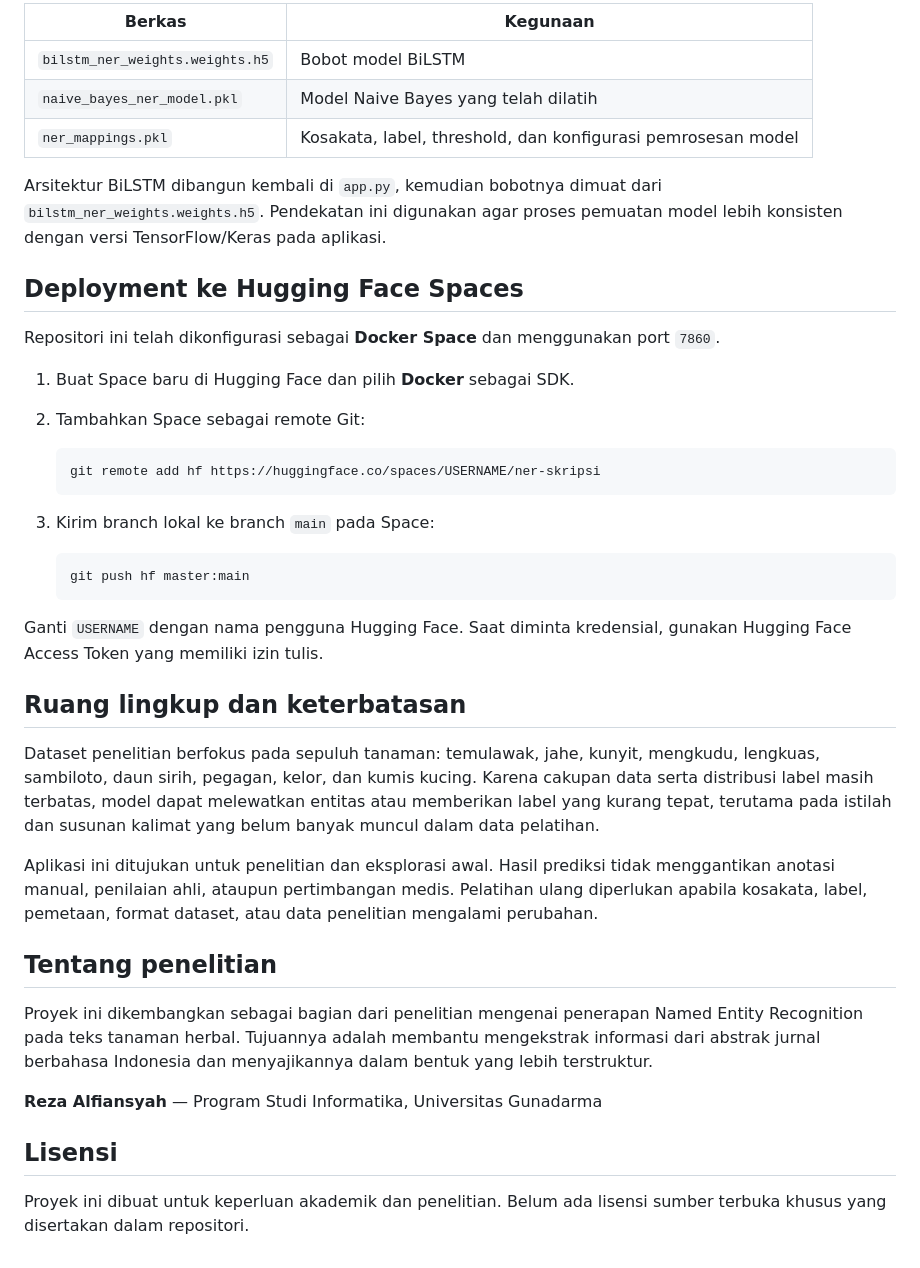
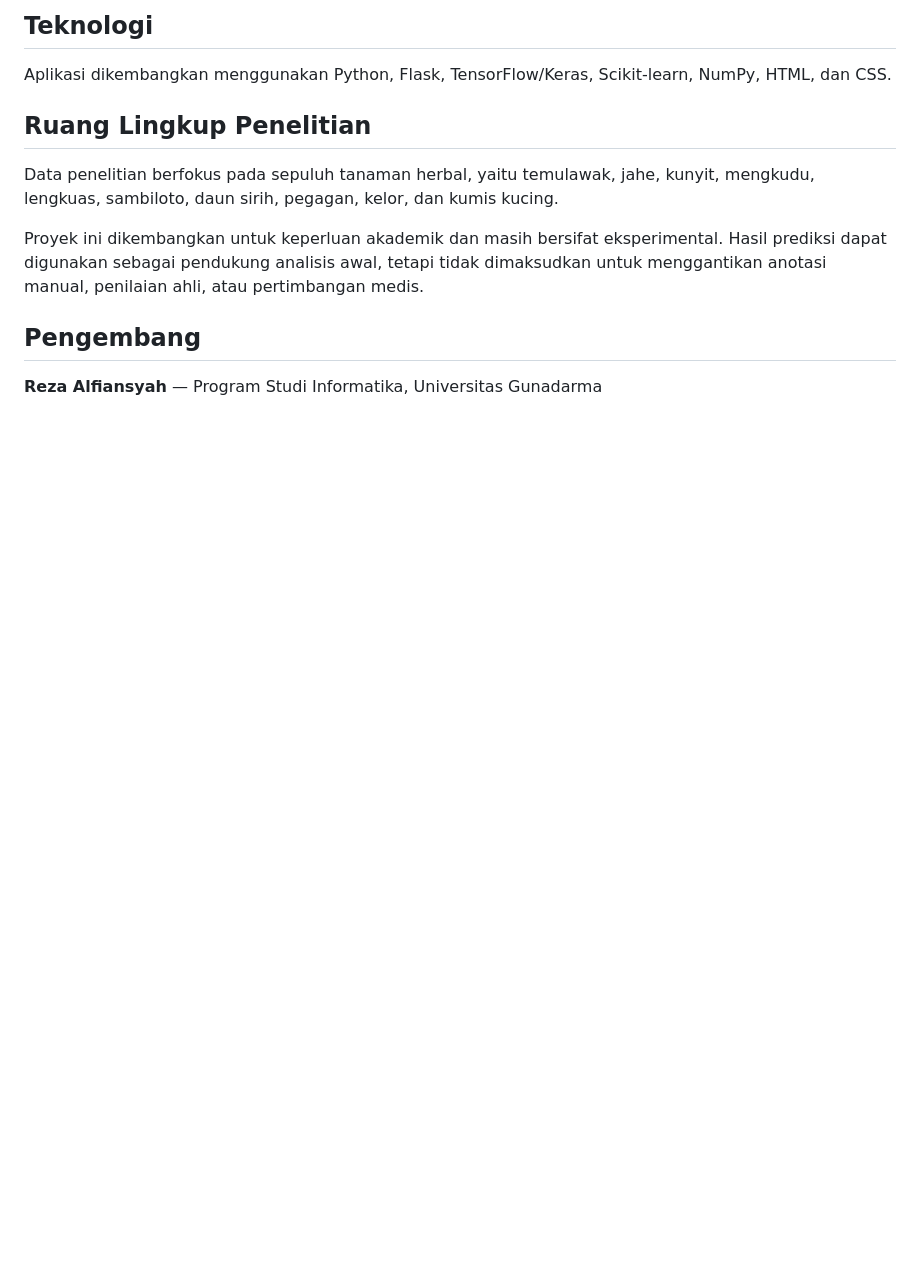
Before and after one commit to Rezaalfiah/Ner-Skripsi, a Markdown page: README.md, the part around one of its changes. Drawn GitHub-style; blank space fills up the shorter version.

````diff
--- a/README.md
+++ b/README.md
@@ -159,43 +72,14 @@ Direktori `models`, `templates`, dan `static` harus tetap berada sejajar dengan
 
-| Berkas                          | Kegunaan                                                     |
-| ------------------------------- | ------------------------------------------------------------ |
-| `bilstm_ner_weights.weights.h5` | Bobot model BiLSTM                                           |
-| `naive_bayes_ner_model.pkl`     | Model Naive Bayes yang telah dilatih                         |
-| `ner_mappings.pkl`              | Kosakata, label, threshold, dan konfigurasi pemrosesan model |
+## Teknologi
 
-Arsitektur BiLSTM dibangun kembali di `app.py`, kemudian bobotnya dimuat dari `bilstm_ner_weights.weights.h5`. Pendekatan ini digunakan agar proses pemuatan model lebih konsisten dengan versi TensorFlow/Keras pada aplikasi.
+Aplikasi dikembangkan menggunakan Python, Flask, TensorFlow/Keras, Scikit-learn, NumPy, HTML, dan CSS.
 
-## Deployment ke Hugging Face Spaces
+## Ruang Lingkup Penelitian
 
-Repositori ini telah dikonfigurasi sebagai **Docker Space** dan menggunakan port `7860`.
+Data penelitian berfokus pada sepuluh tanaman herbal, yaitu temulawak, jahe, kunyit, mengkudu, lengkuas, sambiloto, daun sirih, pegagan, kelor, dan kumis kucing.
 
-1. Buat Space baru di Hugging Face dan pilih **Docker** sebagai SDK.
-2. Tambahkan Space sebagai remote Git:
+Proyek ini dikembangkan untuk keperluan akademik dan masih bersifat eksperimental. Hasil prediksi dapat digunakan sebagai pendukung analisis awal, tetapi tidak dimaksudkan untuk menggantikan anotasi manual, penilaian ahli, atau pertimbangan medis.
 
-   ```bash
-   git remote add hf https://huggingface.co/spaces/USERNAME/ner-skripsi
-   ```
-
-3. Kirim branch lokal ke branch `main` pada Space:
-
-   ```bash
-   git push hf master:main
-   ```
-
-Ganti `USERNAME` dengan nama pengguna Hugging Face. Saat diminta kredensial, gunakan Hugging Face Access Token yang memiliki izin tulis.
-
-## Ruang lingkup dan keterbatasan
-
-Dataset penelitian berfokus pada sepuluh tanaman: temulawak, jahe, kunyit, mengkudu, lengkuas, sambiloto, daun sirih, pegagan, kelor, dan kumis kucing. Karena cakupan data serta distribusi label masih terbatas, model dapat melewatkan entitas atau memberikan label yang kurang tepat, terutama pada istilah dan susunan kalimat yang belum banyak muncul dalam data pelatihan.
-
-Aplikasi ini ditujukan untuk penelitian dan eksplorasi awal. Hasil prediksi tidak menggantikan anotasi manual, penilaian ahli, ataupun pertimbangan medis. Pelatihan ulang diperlukan apabila kosakata, label, pemetaan, format dataset, atau data penelitian mengalami perubahan.
-
-## Tentang penelitian
-
-Proyek ini dikembangkan sebagai bagian dari penelitian mengenai penerapan Named Entity Recognition pada teks tanaman herbal. Tujuannya adalah membantu mengekstrak informasi dari abstrak jurnal berbahasa Indonesia dan menyajikannya dalam bentuk yang lebih terstruktur.
+## Pengembang
 
 **Reza Alfiansyah** — Program Studi Informatika, Universitas Gunadarma
-
-## Lisensi
-
-Proyek ini dibuat untuk keperluan akademik dan penelitian. Belum ada lisensi sumber terbuka khusus yang disertakan dalam repositori.
````
Also changed, not shown: other parts of README.md (+26 -113 lines).
